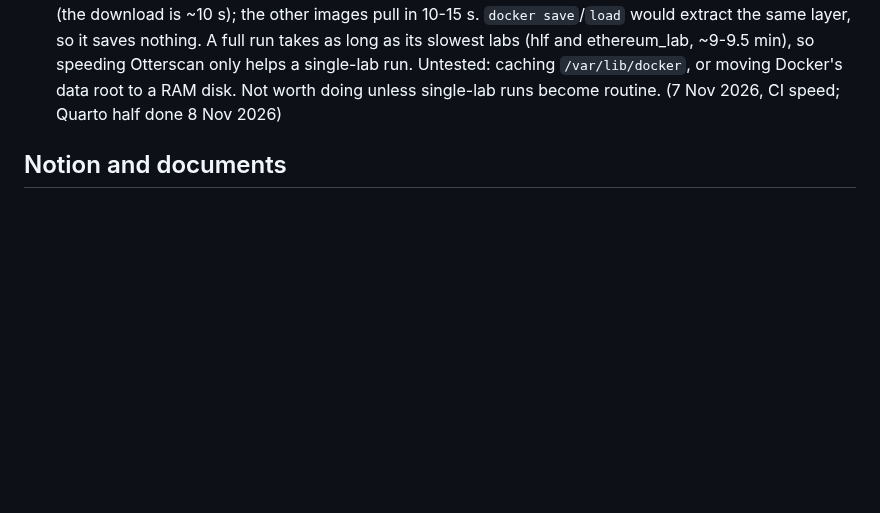
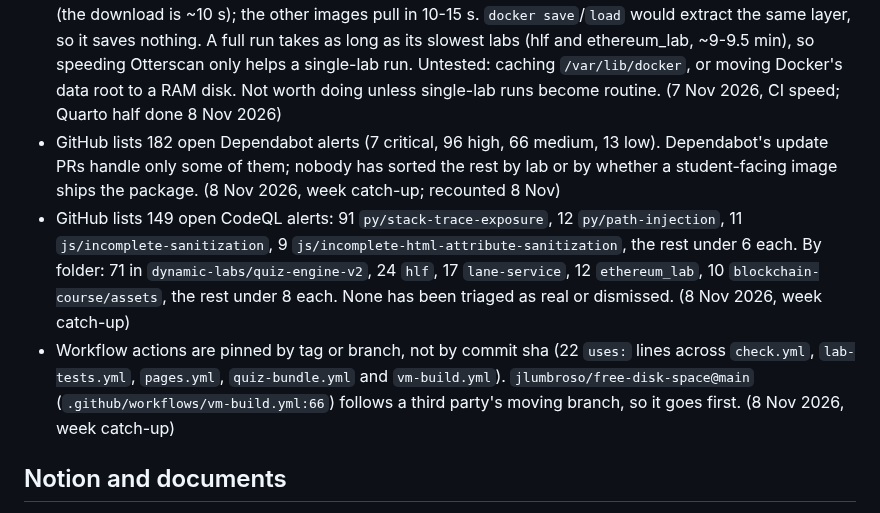
Before and after one commit to astevegreen/blockchain-technology-course, a Markdown page: docs/follow-ups.md, the part around the change. GitHub-like rendering; blank space fills up the shorter version.

Commit message:
Follow-up: open Dependabot and CodeQL alerts, and actions not pinned by sha
The 8 Nov catch-up found these three security gaps with no owner; they were
never filed. Counts rechecked against GitHub today.

Requested: "Yes, file them"

Co-Authored-By: Claude Opus 5.5 <noreply@anthropic.com>

```diff
--- a/docs/follow-ups.md
+++ b/docs/follow-ups.md
@@ -75,6 +75,18 @@ slide index), which is never listed here.
   A full run takes as long as its slowest labs (hlf and ethereum_lab, ~9-9.5 min), so speeding Otterscan only
   helps a single-lab run. Untested: caching `/var/lib/docker`, or moving Docker's data root to a RAM disk. Not
   worth doing unless single-lab runs become routine. (7 Nov 2026, CI speed; Quarto half done 8 Nov 2026)
+- GitHub lists 182 open Dependabot alerts (7 critical, 96 high, 66 medium, 13 low). Dependabot's update PRs
+  handle only some of them; nobody has sorted the rest by lab or by whether a student-facing image ships the
+  package. (8 Nov 2026, week catch-up; recounted 8 Nov)
+- GitHub lists 149 open CodeQL alerts: 91 `py/stack-trace-exposure`, 12 `py/path-injection`, 11
+  `js/incomplete-sanitization`, 9 `js/incomplete-html-attribute-sanitization`, the rest under 6 each. By folder: 71 in
+  `dynamic-labs/quiz-engine-v2`, 24 `hlf`, 17 `lane-service`, 12 `ethereum_lab`, 10 `blockchain-course/assets`, the
+  rest under 8 each. None has been triaged as real or dismissed. (8 Nov 2026, week
+  catch-up)
+- Workflow actions are pinned by tag or branch, not by commit sha (22 `uses:` lines across `check.yml`,
+  `lab-tests.yml`, `pages.yml`, `quiz-bundle.yml` and `vm-build.yml`). `jlumbroso/free-disk-space@main`
+  (`.github/workflows/vm-build.yml:66`) follows a third party's moving branch, so it goes first. (8 Nov 2026, week
+  catch-up)
 
 ## Notion and documents
 
```
